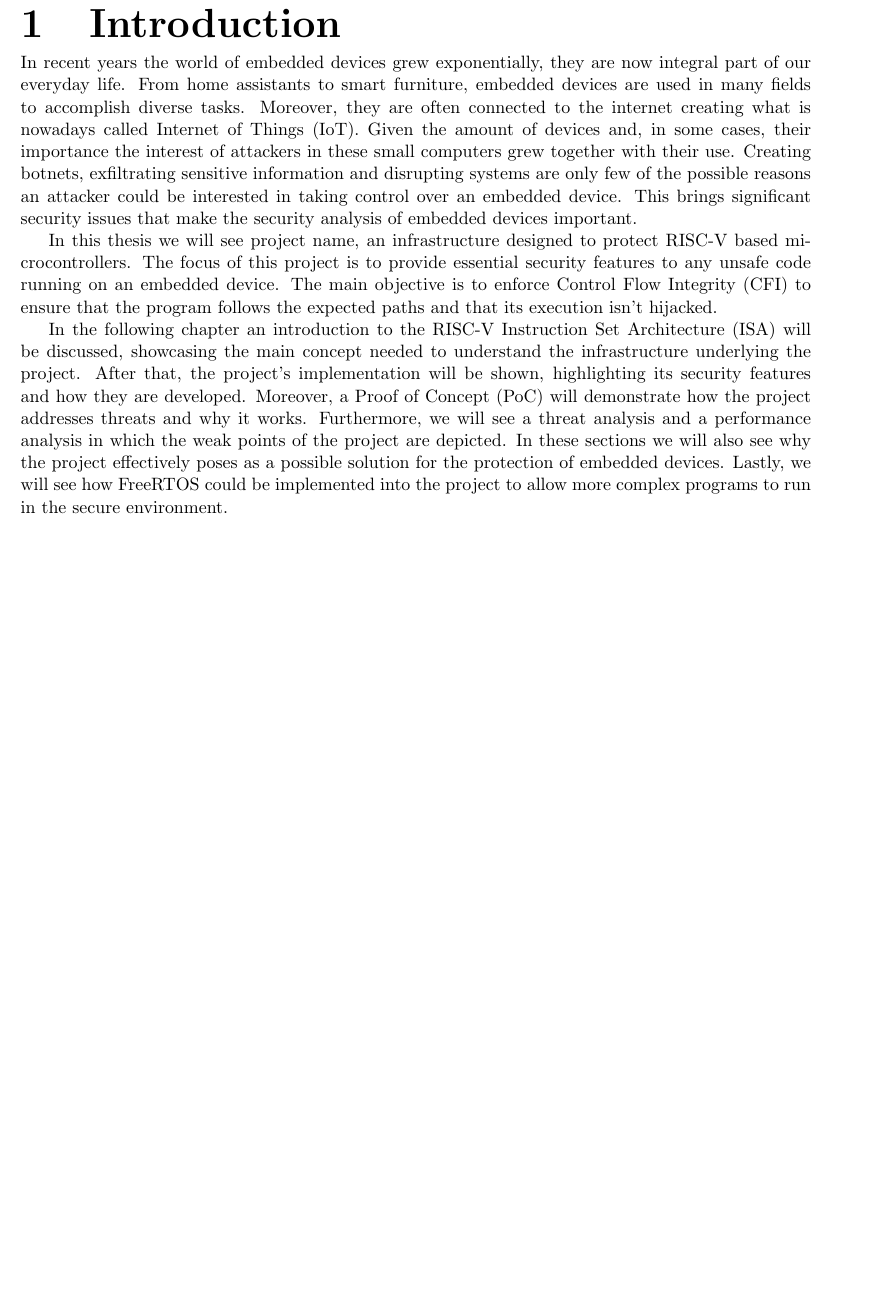
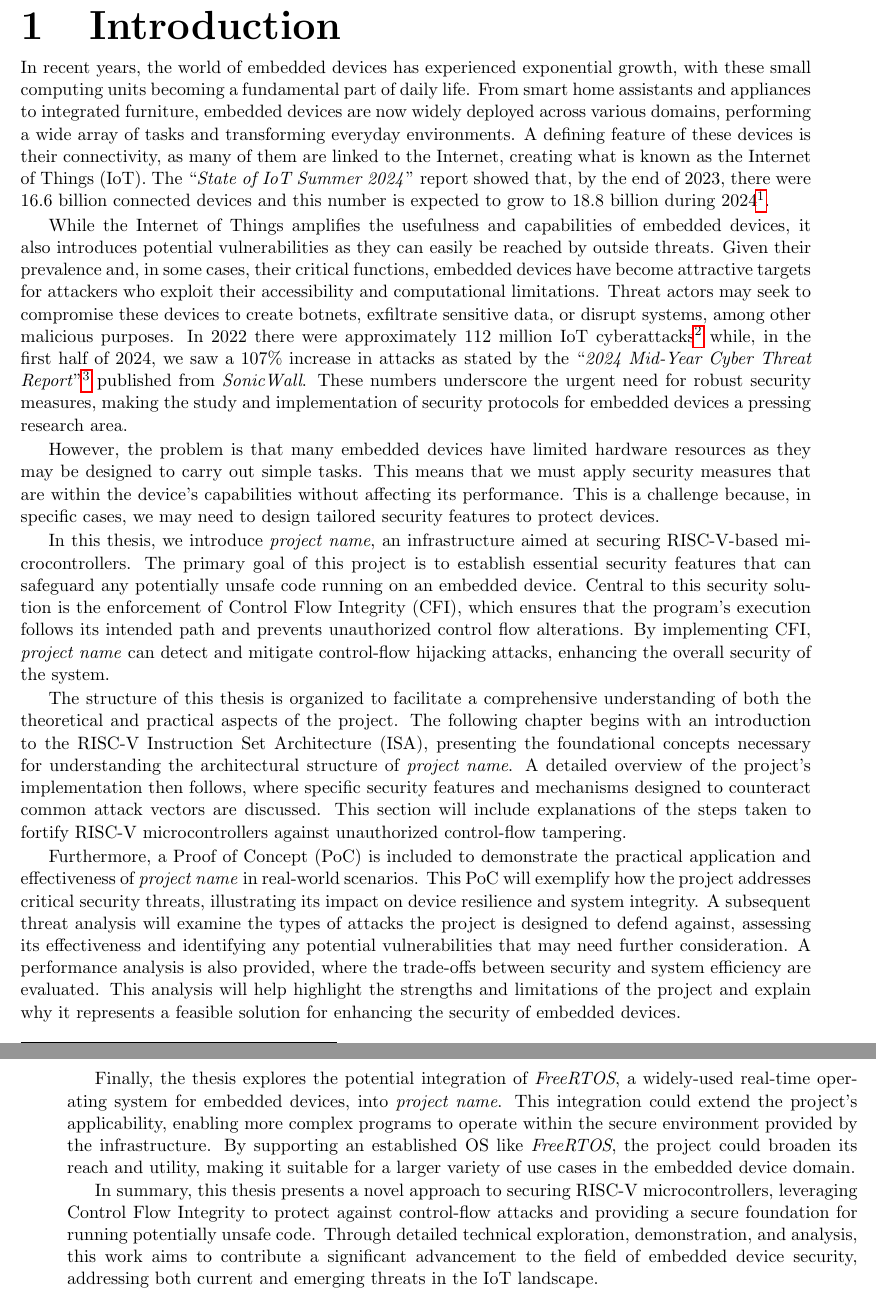
Before and after one commit to davide-moletta/MScThesis, a LaTeX thesis (main.tex, which reads chapters/1_introduction.tex): part of page 6 of 33 before the commit and two parts of pages 6 and 7 of 34 after it, the two joined at a grey line, cut so that both start at the same text, the shorter picture padded with empty space. Compiled offline with pdfLaTeX.

Commit message:
introduction update

```diff
--- a/chapters/1_introduction.tex
+++ b/chapters/1_introduction.tex
@@ -1,30 +1,77 @@
 \chapter{Introduction}
 \label{cha:introduction}
 
-In recent years the world of embedded devices grew exponentially, they are now integral
-part of our everyday life. From home assistants to smart furniture, embedded devices
-are used in many fields to accomplish diverse tasks. Moreover, they are often connected
-to the internet creating what is nowadays called Internet of Things (IoT). Given
-the amount of devices and, in some cases, their importance the interest of
-attackers in these small computers grew together with their use. Creating botnets,
-exfiltrating sensitive information and disrupting systems are only few of the
-possible reasons an attacker could be interested in taking control over an
-embedded device. This brings significant security issues that make the security analysis
-of embedded devices important.
+In recent years, the world of embedded devices has experienced exponential growth,
+with these small computing units becoming a fundamental part of daily life. From
+smart home assistants and appliances to integrated furniture, embedded devices
+are now widely deployed across various domains, performing a wide array of tasks
+and transforming everyday environments. A defining feature of these devices is
+their connectivity, as many of them are linked to the Internet, creating what is
+known as the Internet of Things (IoT). The ``\textit{State of IoT Summer 2024}''
+report showed that, by the end of $2023$, there were $16.6$ billion connected
+devices and this number is expected to grow to $18.8$ billion during $2024$\footnote{\url{https://iot-analytics.com/number-connected-iot-devices/}}.
 
-In this thesis we will see project name, an infrastructure designed to protect
-RISC-V based microcontrollers. The focus of this project is to provide essential
-security features to any unsafe code running on an embedded device. The main
-objective is to enforce Control Flow Integrity (CFI) to ensure that the program
-follows the expected paths and that its execution isn't hijacked.
+While the Internet of Things amplifies the usefulness and capabilities of embedded
+devices, it also introduces potential vulnerabilities as they can easily be
+reached by outside threats. Given their prevalence and, in some cases, their critical
+functions, embedded devices have become attractive targets for attackers who
+exploit their accessibility and computational limitations. Threat actors may seek
+to compromise these devices to create botnets, exfiltrate sensitive data, or disrupt
+systems, among other malicious purposes. In $2022$ there were approximately $112$
+million IoT cyberattacks\footnote{\url{https://1nce.com/en-us/resources/news/blog/iot-cybersecurity-landscape}}
+while, in the first half of $2024$, we saw a $107\%$ increase in attacks as
+stated by the ``\textit{2024 Mid-Year Cyber Threat Report}''\footnote{\url{https://www.sonicwall.com/threat-report}}
+published from \textit{SonicWall}. These numbers underscore the urgent need for
+robust security measures, making the study and implementation of security protocols
+for embedded devices a pressing research area.
 
-In the following chapter an introduction to the RISC-V Instruction Set
-Architecture (ISA) will be discussed, showcasing the main concept needed to understand
-the infrastructure underlying the project. After that, the project's implementation
-will be shown, highlighting its security features and how they are developed. Moreover,
-a Proof of Concept (PoC) will demonstrate how the project addresses threats and
-why it works. Furthermore, we will see a threat analysis and a performance
-analysis in which the weak points of the project are depicted. In these sections
-we will also see why the project effectively poses as a possible solution for the
-protection of embedded devices. Lastly, we will see how FreeRTOS could be implemented
-into the project to allow more complex programs to run in the secure environment.
+However, the problem is that many embedded devices have limited hardware
+resources as they may be designed to carry out simple tasks. This means that we must
+apply security measures that are within the device's capabilities without affecting
+its performance. This is a challenge because, in specific cases, we may need to
+design tailored security features to protect devices.
+
+In this thesis, we introduce \textit{project name}, an infrastructure aimed at securing
+RISC-V-based microcontrollers. The primary goal of this project is to establish
+essential security features that can safeguard any potentially unsafe code
+running on an embedded device. Central to this security solution is the enforcement
+of Control Flow Integrity (CFI), which ensures that the program's execution
+follows its intended path and prevents unauthorized control flow alterations. By
+implementing CFI, \textit{project name} can detect and mitigate control-flow hijacking
+attacks, enhancing the overall security of the system.
+
+The structure of this thesis is organized to facilitate a comprehensive
+understanding of both the theoretical and practical aspects of the project. The following
+chapter begins with an introduction to the RISC-V Instruction Set Architecture (ISA),
+presenting the foundational concepts necessary for understanding the
+architectural structure of \textit{project name}. A detailed overview of the
+project's implementation then follows, where specific security features and mechanisms
+designed to counteract common attack vectors are discussed. This section will
+include explanations of the steps taken to fortify RISC-V microcontrollers
+against unauthorized control-flow tampering.
+
+Furthermore, a Proof of Concept (PoC) is included to demonstrate the practical application
+and effectiveness of \textit{project name} in real-world scenarios. This PoC will
+exemplify how the project addresses critical security threats, illustrating its
+impact on device resilience and system integrity. A subsequent threat analysis will
+examine the types of attacks the project is designed to defend against,
+assessing its effectiveness and identifying any potential vulnerabilities that
+may need further consideration. A performance analysis is also provided, where
+the trade-offs between security and system efficiency are evaluated. This analysis
+will help highlight the strengths and limitations of the project and explain why
+it represents a feasible solution for enhancing the security of embedded devices.
+
+Finally, the thesis explores the potential integration of \textit{FreeRTOS}, a
+widely-used real-time operating system for embedded devices, into \textit{project
+name}. This integration could extend the project's applicability, enabling more
+complex programs to operate within the secure environment provided by the
+infrastructure. By supporting an established OS like \textit{FreeRTOS}, the project
+could broaden its reach and utility, making it suitable for a larger variety of
+use cases in the embedded device domain.
+
+In summary, this thesis presents a novel approach to securing RISC-V microcontrollers,
+leveraging Control Flow Integrity to protect against control-flow attacks and
+providing a secure foundation for running potentially unsafe code. Through detailed
+technical exploration, demonstration, and analysis, this work aims to contribute
+a significant advancement to the field of embedded device security, addressing both
+current and emerging threats in the IoT landscape.
```
Also changed, not shown: 1 other file.
